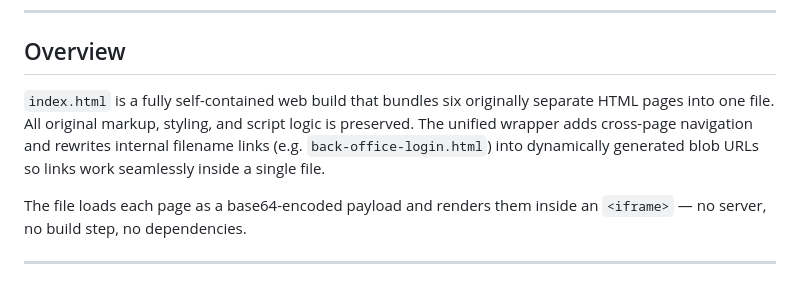
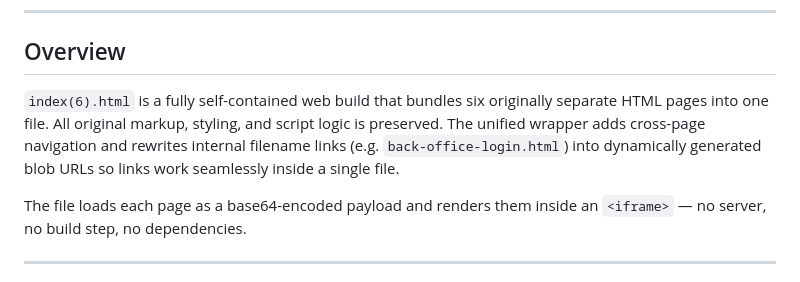
Before and after one commit to globalgoal42030-cloud/Global-Citizens-Community-Center, a Markdown page: README.md, the part around the change. Drawn GitHub-style.

Commit message:
Update README to reflect new index file name

```diff
--- a/README.md
+++ b/README.md
@@ -7,7 +7,7 @@ A single-file, self-contained web application for the **Global Citizens Communit
 
 ## Overview
 
-`index.html` is a fully self-contained web build that bundles six originally separate HTML pages into one file. All original markup, styling, and script logic is preserved. The unified wrapper adds cross-page navigation and rewrites internal filename links (e.g. `back-office-login.html`) into dynamically generated blob URLs so links work seamlessly inside a single file.
+`index(6).html` is a fully self-contained web build that bundles six originally separate HTML pages into one file. All original markup, styling, and script logic is preserved. The unified wrapper adds cross-page navigation and rewrites internal filename links (e.g. `back-office-login.html`) into dynamically generated blob URLs so links work seamlessly inside a single file.
 
 The file loads each page as a base64-encoded payload and renders them inside an `<iframe>` — no server, no build step, no dependencies.
 
```
